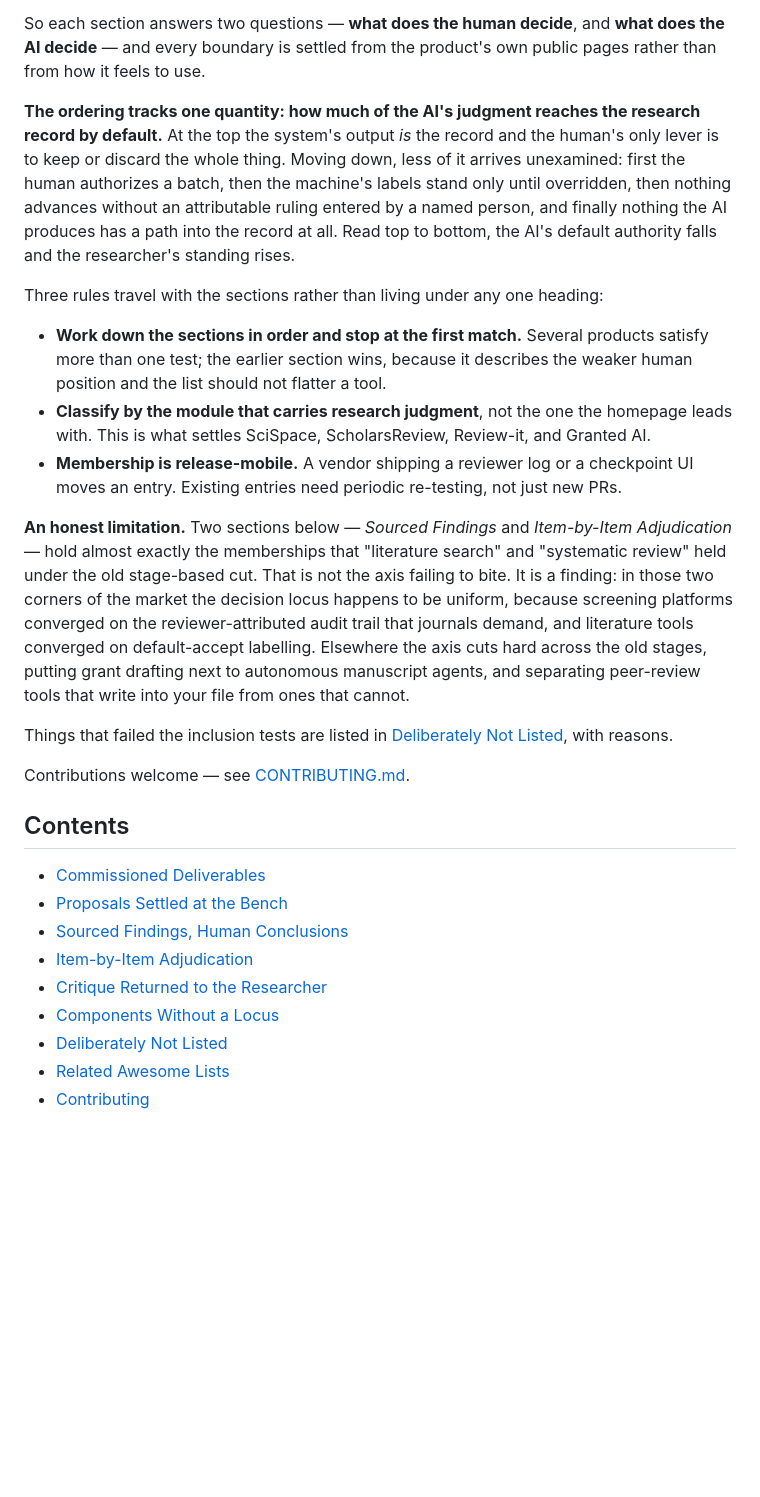
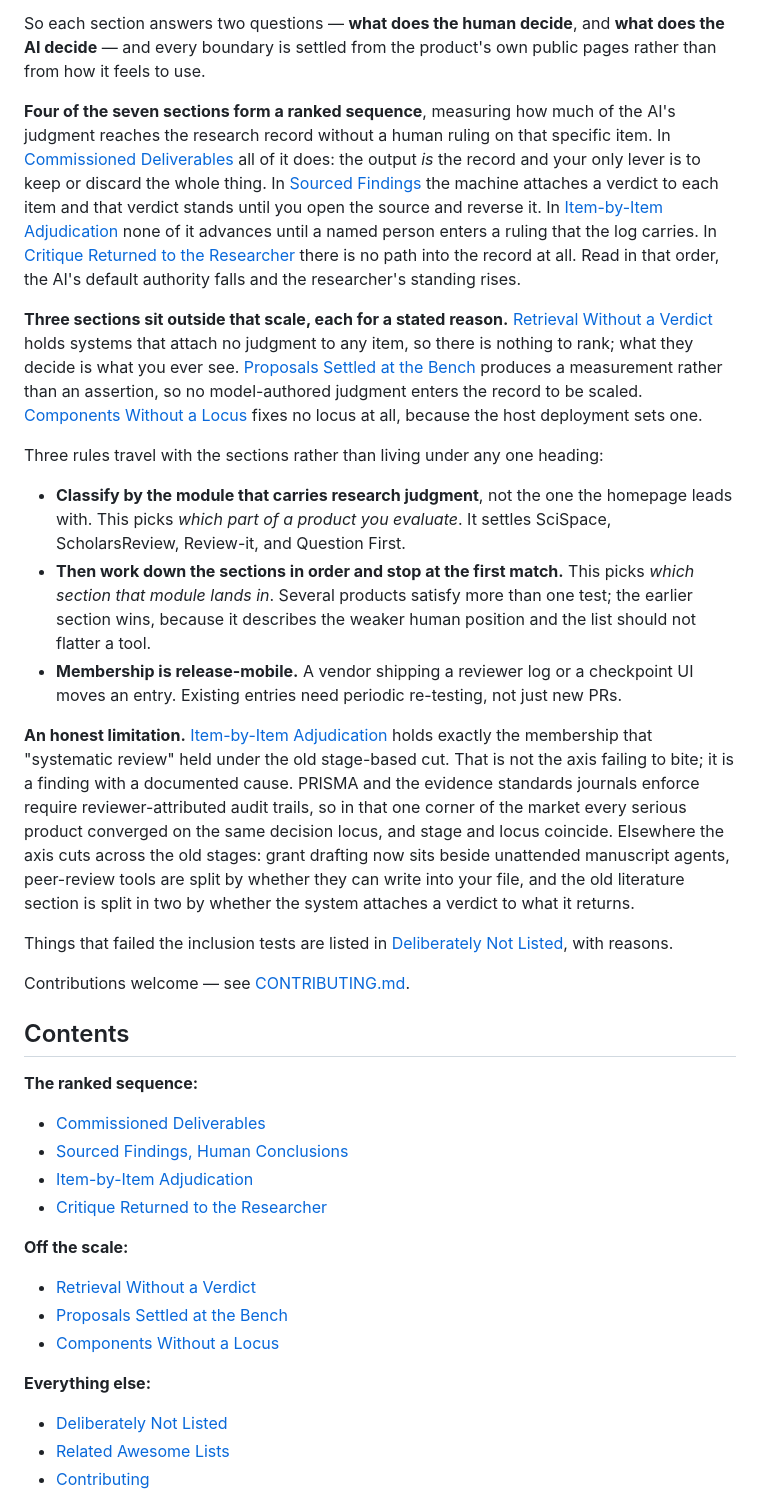
Before and after one commit to pswpswpsw/awesome-human-ai-research-systems, a Markdown page: README.md, the part around one of its changes. GitHub-like rendering; blank space fills up the shorter version.

```diff
--- a/README.md
+++ b/README.md
@@ -15,15 +15,17 @@ Every entry here has to pass two tests:
 
 So each section answers two questions — **what does the human decide**, and **what does the AI decide** — and every boundary is settled from the product's own public pages rather than from how it feels to use.
 
-**The ordering tracks one quantity: how much of the AI's judgment reaches the research record by default.** At the top the system's output *is* the record and the human's only lever is to keep or discard the whole thing. Moving down, less of it arrives unexamined: first the human authorizes a batch, then the machine's labels stand only until overridden, then nothing advances without an attributable ruling entered by a named person, and finally nothing the AI produces has a path into the record at all. Read top to bottom, the AI's default authority falls and the researcher's standing rises.
+**Four of the seven sections form a ranked sequence**, measuring how much of the AI's judgment reaches the research record without a human ruling on that specific item. In [Commissioned Deliverables](#commissioned-deliverables) all of it does: the output *is* the record and your only lever is to keep or discard the whole thing. In [Sourced Findings](#sourced-findings-human-conclusions) the machine attaches a verdict to each item and that verdict stands until you open the source and reverse it. In [Item-by-Item Adjudication](#item-by-item-adjudication) none of it advances until a named person enters a ruling that the log carries. In [Critique Returned to the Researcher](#critique-returned-to-the-researcher) there is no path into the record at all. Read in that order, the AI's default authority falls and the researcher's standing rises.
+
+**Three sections sit outside that scale, each for a stated reason.** [Retrieval Without a Verdict](#retrieval-without-a-verdict) holds systems that attach no judgment to any item, so there is nothing to rank; what they decide is what you ever see. [Proposals Settled at the Bench](#proposals-settled-at-the-bench) produces a measurement rather than an assertion, so no model-authored judgment enters the record to be scaled. [Components Without a Locus](#components-without-a-locus) fixes no locus at all, because the host deployment sets one.
 
 Three rules travel with the sections rather than living under any one heading:
 
-- **Work down the sections in order and stop at the first match.** Several products satisfy more than one test; the earlier section wins, because it describes the weaker human position and the list should not flatter a tool.
-- **Classify by the module that carries research judgment**, not the one the homepage leads with. This is what settles SciSpace, ScholarsReview, Review-it, and Granted AI.
+- **Classify by the module that carries research judgment**, not the one the homepage leads with. This picks *which part of a product you evaluate*. It settles SciSpace, ScholarsReview, Review-it, and Question First.
+- **Then work down the sections in order and stop at the first match.** This picks *which section that module lands in*. Several products satisfy more than one test; the earlier section wins, because it describes the weaker human position and the list should not flatter a tool.
 - **Membership is release-mobile.** A vendor shipping a reviewer log or a checkpoint UI moves an entry. Existing entries need periodic re-testing, not just new PRs.
 
-**An honest limitation.** Two sections below — *Sourced Findings* and *Item-by-Item Adjudication* — hold almost exactly the memberships that "literature search" and "systematic review" held under the old stage-based cut. That is not the axis failing to bite. It is a finding: in those two corners of the market the decision locus happens to be uniform, because screening platforms converged on the reviewer-attributed audit trail that journals demand, and literature tools converged on default-accept labelling. Elsewhere the axis cuts hard across the old stages, putting grant drafting next to autonomous manuscript agents, and separating peer-review tools that write into your file from ones that cannot.
+**An honest limitation.** [Item-by-Item Adjudication](#item-by-item-adjudication) holds exactly the membership that "systematic review" held under the old stage-based cut. That is not the axis failing to bite; it is a finding with a documented cause. PRISMA and the evidence standards journals enforce require reviewer-attributed audit trails, so in that one corner of the market every serious product converged on the same decision locus, and stage and locus coincide. Elsewhere the axis cuts across the old stages: grant drafting now sits beside unattended manuscript agents, peer-review tools are split by whether they can write into your file, and the old literature section is split in two by whether the system attaches a verdict to what it returns.
 
 Things that failed the inclusion tests are listed in [Deliberately Not Listed](#deliberately-not-listed), with reasons.
 
@@ -31,12 +33,21 @@ Contributions welcome — see [CONTRIBUTING.md](CONTRIBUTING.md).
 
 ## Contents
 
+**The ranked sequence:**
+
 - [Commissioned Deliverables](#commissioned-deliverables)
-- [Proposals Settled at the Bench](#proposals-settled-at-the-bench)
 - [Sourced Findings, Human Conclusions](#sourced-findings-human-conclusions)
 - [Item-by-Item Adjudication](#item-by-item-adjudication)
 - [Critique Returned to the Researcher](#critique-returned-to-the-researcher)
+
+**Off the scale:**
+
+- [Retrieval Without a Verdict](#retrieval-without-a-verdict)
+- [Proposals Settled at the Bench](#proposals-settled-at-the-bench)
 - [Components Without a Locus](#components-without-a-locus)
+
+**Everything else:**
+
 - [Deliberately Not Listed](#deliberately-not-listed)
 - [Related Awesome Lists](#related-awesome-lists)
 - [Contributing](#contributing)
```
Also changed, not shown: other parts of README.md (+40 -29 lines), CONTRIBUTING.md (+17 -16 lines).
